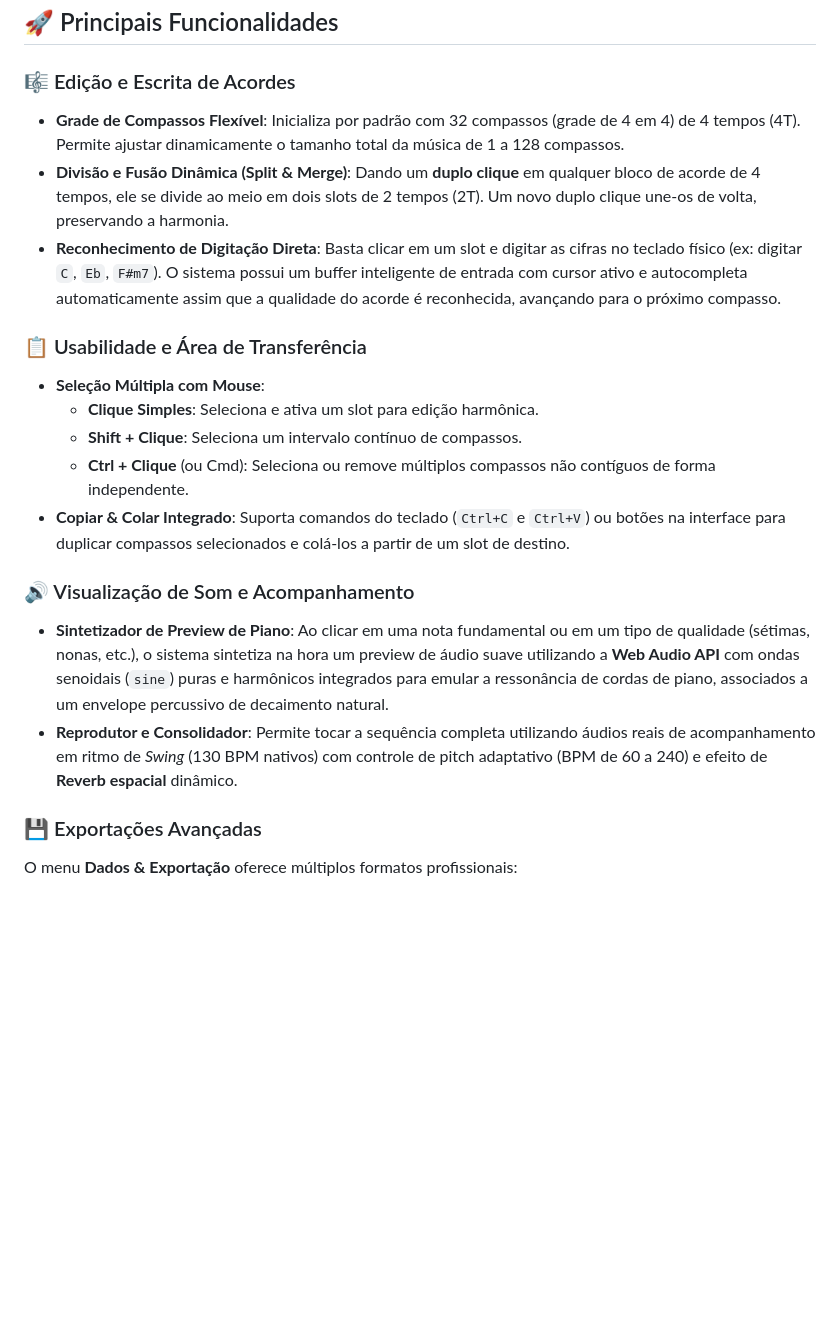
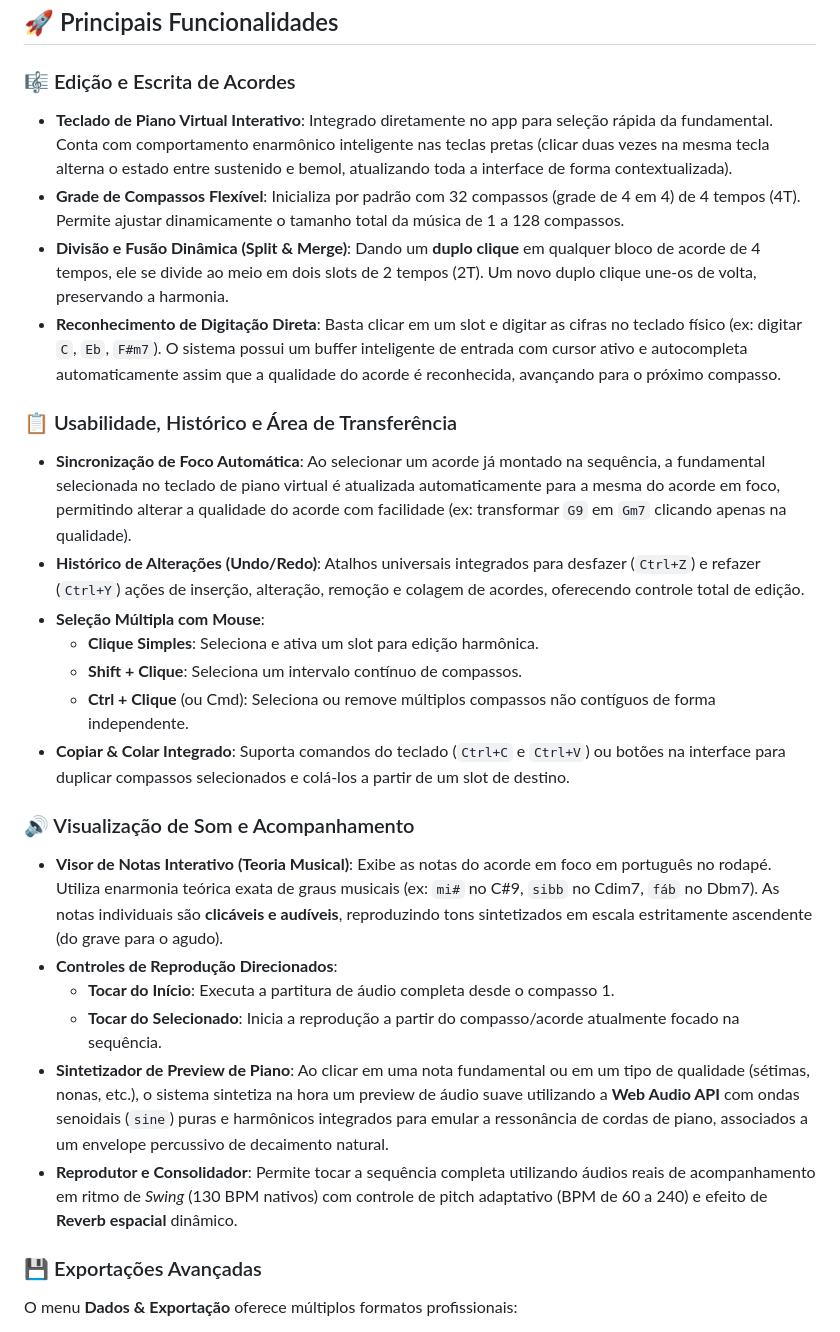
Before and after one commit to GlauberLASantiago/BIAS-band-in-a-site, a Markdown page: README.md, the part around one of its changes. GitHub-like rendering; blank space fills up the shorter version.

```diff
--- a/README.md
+++ b/README.md
@@ -12,11 +9,14 @@ Tudo é executado diretamente no navegador (Client-Side), sem a necessidade de s
 ## 🚀 Principais Funcionalidades
 
 ### 🎼 Edição e Escrita de Acordes
+* **Teclado de Piano Virtual Interativo**: Integrado diretamente no app para seleção rápida da fundamental. Conta com comportamento enarmônico inteligente nas teclas pretas (clicar duas vezes na mesma tecla alterna o estado entre sustenido e bemol, atualizando toda a interface de forma contextualizada).
 * **Grade de Compassos Flexível**: Inicializa por padrão com 32 compassos (grade de 4 em 4) de 4 tempos (4T). Permite ajustar dinamicamente o tamanho total da música de 1 a 128 compassos.
 * **Divisão e Fusão Dinâmica (Split & Merge)**: Dando um **duplo clique** em qualquer bloco de acorde de 4 tempos, ele se divide ao meio em dois slots de 2 tempos (2T). Um novo duplo clique une-os de volta, preservando a harmonia.
 * **Reconhecimento de Digitação Direta**: Basta clicar em um slot e digitar as cifras no teclado físico (ex: digitar `C`, `Eb`, `F#m7`). O sistema possui um buffer inteligente de entrada com cursor ativo e autocompleta automaticamente assim que a qualidade do acorde é reconhecida, avançando para o próximo compasso.
 
-### 📋 Usabilidade e Área de Transferência
+### 📋 Usabilidade, Histórico e Área de Transferência
+* **Sincronização de Foco Automática**: Ao selecionar um acorde já montado na sequência, a fundamental selecionada no teclado de piano virtual é atualizada automaticamente para a mesma do acorde em foco, permitindo alterar a qualidade do acorde com facilidade (ex: transformar `G9` em `Gm7` clicando apenas na qualidade).
+* **Histórico de Alterações (Undo/Redo)**: Atalhos universais integrados para desfazer (`Ctrl+Z`) e refazer (`Ctrl+Y`) ações de inserção, alteração, remoção e colagem de acordes, oferecendo controle total de edição.
 * **Seleção Múltipla com Mouse**:
   * **Clique Simples**: Seleciona e ativa um slot para edição harmônica.
   * **Shift + Clique**: Seleciona um intervalo contínuo de compassos.
@@ -24,8 +24,13 @@ Tudo é executado diretamente no navegador (Client-Side), sem a necessidade de s
 * **Copiar & Colar Integrado**: Suporta comandos do teclado (`Ctrl+C` e `Ctrl+V`) ou botões na interface para duplicar compassos selecionados e colá-los a partir de um slot de destino.
 
 ### 🔊 Visualização de Som e Acompanhamento
+* **Visor de Notas Interativo (Teoria Musical)**: Exibe as notas do acorde em foco em português no rodapé. Utiliza enarmonia teórica exata de graus musicais (ex: `mi#` no C#9, `sibb` no Cdim7, `fáb` no Dbm7). As notas individuais são **clicáveis e audíveis**, reproduzindo tons sintetizados em escala estritamente ascendente (do grave para o agudo).
+* **Controles de Reprodução Direcionados**:
+  * **Tocar do Início**: Executa a partitura de áudio completa desde o compasso 1.
+  * **Tocar do Selecionado**: Inicia a reprodução a partir do compasso/acorde atualmente focado na sequência.
 * **Sintetizador de Preview de Piano**: Ao clicar em uma nota fundamental ou em um tipo de qualidade (sétimas, nonas, etc.), o sistema sintetiza na hora um preview de áudio suave utilizando a **Web Audio API** com ondas senoidais (`sine`) puras e harmônicos integrados para emular a ressonância de cordas de piano, associados a um envelope percussivo de decaimento natural.
 * **Reprodutor e Consolidador**: Permite tocar a sequência completa utilizando áudios reais de acompanhamento em ritmo de *Swing* (130 BPM nativos) com controle de pitch adaptativo (BPM de 60 a 240) e efeito de **Reverb espacial** dinâmico.
+
 
 ### 💾 Exportações Avançadas
 O menu **Dados & Exportação** oferece múltiplos formatos profissionais:
```
Also changed, not shown: other parts of README.md (+0 -3 lines).
